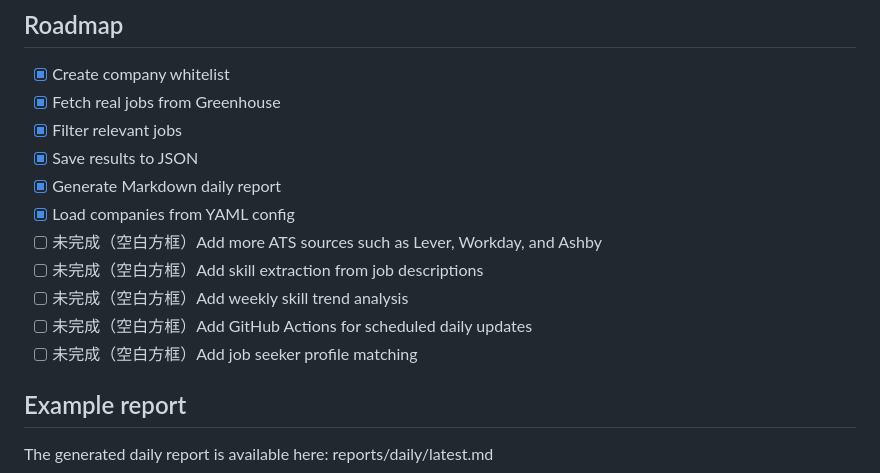
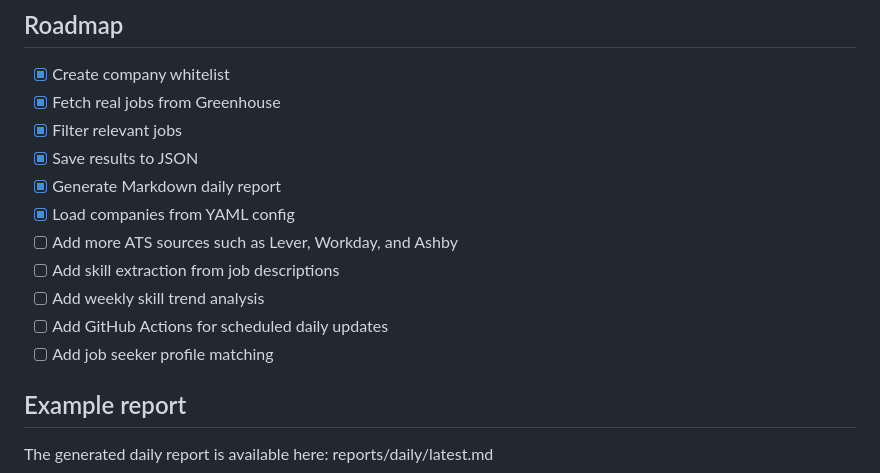
Before and after one commit to houruoxuan22-lang/Hidden-Foreign-Opportunities, a Markdown page: README.md, the part around the change. Rendered like a GitHub page.

Commit message:
Update README with new feature tasks

```diff
--- a/README.md
+++ b/README.md
@@ -86,11 +86,11 @@ Example:
 - [x] Save results to JSON
 - [x] Generate Markdown daily report
 - [x] Load companies from YAML config
-- [ ] 未完成（空白方框）Add more ATS sources such as Lever, Workday, and Ashby
-- [ ] 未完成（空白方框）Add skill extraction from job descriptions
-- [ ] 未完成（空白方框）Add weekly skill trend analysis
-- [ ] 未完成（空白方框）Add GitHub Actions for scheduled daily updates
-- [ ] 未完成（空白方框）Add job seeker profile matching
+- [ ] Add more ATS sources such as Lever, Workday, and Ashby
+- [ ] Add skill extraction from job descriptions
+- [ ] Add weekly skill trend analysis
+- [ ] Add GitHub Actions for scheduled daily updates
+- [ ] Add job seeker profile matching
 
 ## Example report
 The generated daily report is available here:
```
